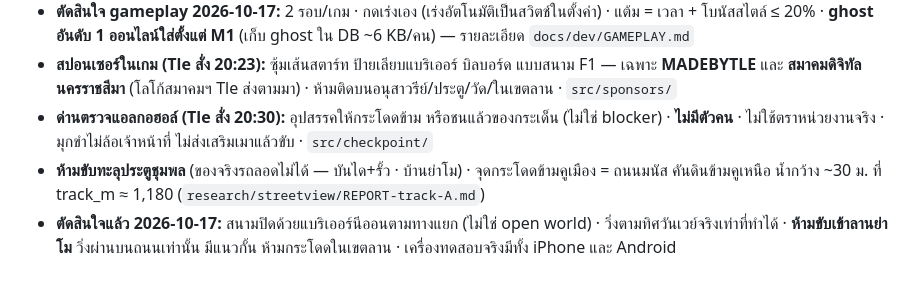
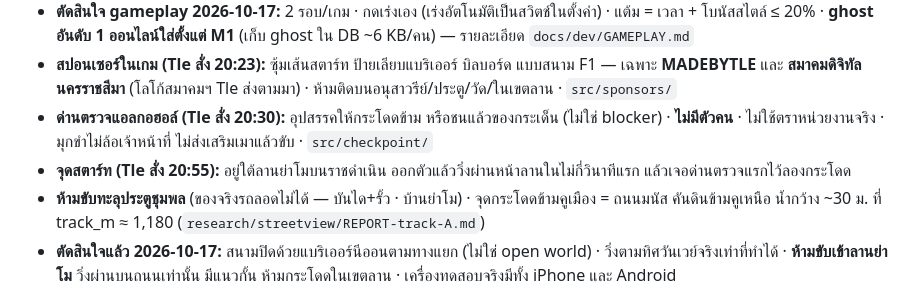
Before and after one commit to tlejay/145-korat-cyberpunk, a Markdown page: CLAUDE.md, the part around the change. GitHub-like rendering.

```diff
--- a/CLAUDE.md
+++ b/CLAUDE.md
@@ -16,6 +16,7 @@
 - **ตัดสินใจ gameplay 2026-10-17:** 2 รอบ/เกม · กดเร่งเอง (เร่งอัตโนมัติเป็นสวิตช์ในตั้งค่า) · แต้ม = เวลา + โบนัสสไตล์ ≤ 20% · **ghost อันดับ 1 ออนไลน์ใส่ตั้งแต่ M1** (เก็บ ghost ใน DB ~6 KB/คน) — รายละเอียด `docs/dev/GAMEPLAY.md`
 - **สปอนเซอร์ในเกม (Tle สั่ง 20:23):** ซุ้มเส้นสตาร์ท ป้ายเลียบแบริเออร์ บิลบอร์ด แบบสนาม F1 — เฉพาะ **MADEBYTLE** และ **สมาคมดิจิทัลนครราชสีมา** (โลโก้สมาคมฯ Tle ส่งตามมา) · ห้ามติดบนอนุสาวรีย์/ประตู/วัด/ในเขตลาน · `src/sponsors/`
 - **ด่านตรวจแอลกอฮอล์ (Tle สั่ง 20:30):** อุปสรรคให้กระโดดข้าม หรือชนแล้วของกระเด็น (ไม่ใช่ blocker) · **ไม่มีตัวคน** · ไม่ใช้ตราหน่วยงานจริง · มุกขำไม่ล้อเจ้าหน้าที่ ไม่ส่งเสริมเมาแล้วขับ · `src/checkpoint/`
+- **จุดสตาร์ท (Tle สั่ง 20:55):** อยู่ใต้ลานย่าโมบนราชดำเนิน ออกตัวแล้ววิ่งผ่านหน้าลานในไม่กี่วินาทีแรก แล้วเจอด่านตรวจแรกไว้ลองกระโดด
 - **ห้ามขับทะลุประตูชุมพล** (ของจริงรถลอดไม่ได้ — บันได+รั้ว · บ้านย่าโม) · จุดกระโดดข้ามคูเมือง = ถนนมนัส คันดินข้ามคูเหนือ น้ำกว้าง ~30 ม. ที่ track_m ≈ 1,180 (`research/streetview/REPORT-track-A.md`)
 - **ตัดสินใจแล้ว 2026-10-17:** สนามปิดด้วยแบริเออร์นีออนตามทางแยก (ไม่ใช่ open world) · วิ่งตามทิศวันเวย์จริงเท่าที่ทำได้ · **ห้ามขับเข้าลานย่าโม** วิ่งผ่านบนถนนเท่านั้น มีแนวกั้น ห้ามกระโดดในเขตลาน · เครื่องทดสอบจริงมีทั้ง iPhone และ Android
 - **นอกขอบเขต (รอบแรก):** multiplayer สด, ระบบบัญชีผู้ใช้/ล็อกอิน, ร้านค้า
```
Also changed, not shown: docs/making-of/LOG.md (+1 -0 lines), 1 other file.
